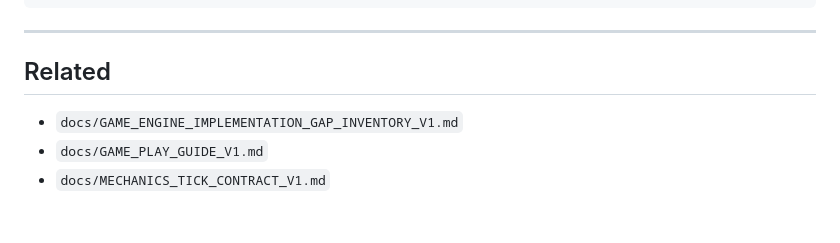
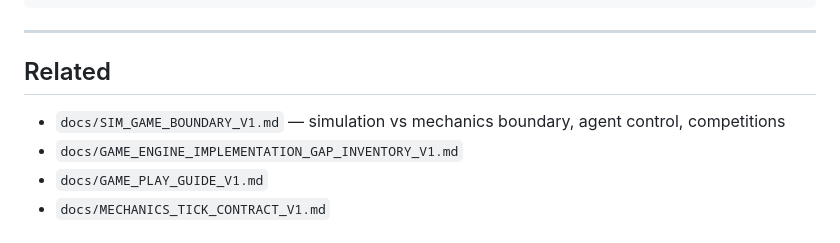
Before and after one commit to mwd474747/CivForge, a Markdown page: docs/GAME_MECHANICS_WIRING_INVENTORY_V1.md, the part around the change. Drawn GitHub-style.

```diff
--- a/docs/GAME_MECHANICS_WIRING_INVENTORY_V1.md
+++ b/docs/GAME_MECHANICS_WIRING_INVENTORY_V1.md
@@ -136,6 +136,7 @@ python3 tools/civforge_contract_parity.py
 
 ## Related
 
+- `docs/SIM_GAME_BOUNDARY_V1.md` — simulation vs mechanics boundary, agent control, competitions
 - `docs/GAME_ENGINE_IMPLEMENTATION_GAP_INVENTORY_V1.md`
 - `docs/GAME_PLAY_GUIDE_V1.md`
 - `docs/MECHANICS_TICK_CONTRACT_V1.md`
```
